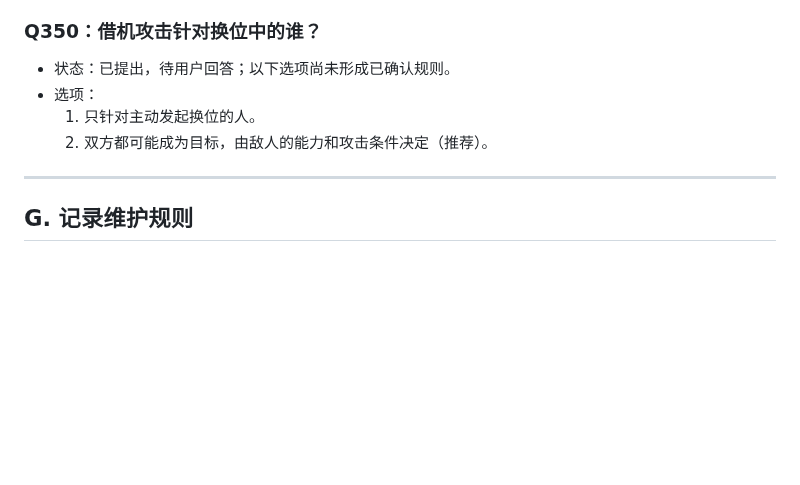
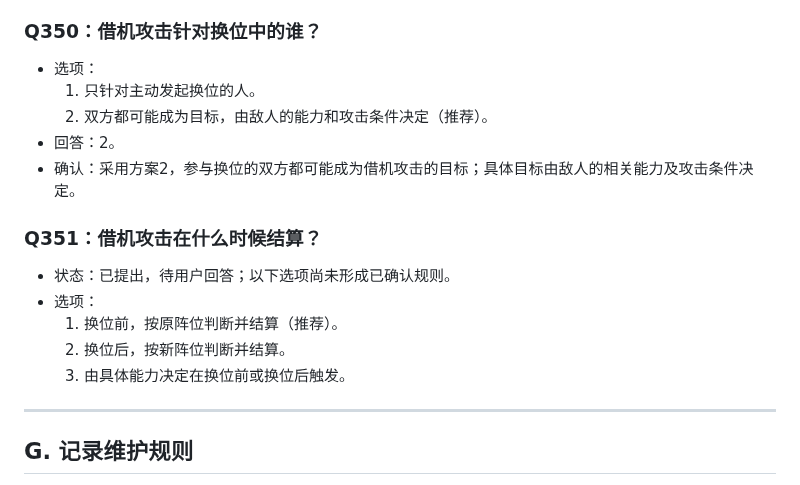
Before and after one commit to Kinkairy/blackstone-h5, a Markdown page: docs/design-interview.md, the part around the change. Rendered like a GitHub page; blank space fills up the shorter version.

Commit message:
docs: confirm Q350 opportunity targets and record pending Q351

```diff
--- a/docs/design-interview.md
+++ b/docs/design-interview.md
@@ -1486,10 +1486,19 @@
 
 
 ### Q350：借机攻击针对换位中的谁？
-- 状态：已提出，待用户回答；以下选项尚未形成已确认规则。
 - 选项：
   1. 只针对主动发起换位的人。
   2. 双方都可能成为目标，由敌人的能力和攻击条件决定（推荐）。
+- 回答：2。
+- 确认：采用方案2，参与换位的双方都可能成为借机攻击的目标；具体目标由敌人的相关能力及攻击条件决定。
+
+
+### Q351：借机攻击在什么时候结算？
+- 状态：已提出，待用户回答；以下选项尚未形成已确认规则。
+- 选项：
+  1. 换位前，按原阵位判断并结算（推荐）。
+  2. 换位后，按新阵位判断并结算。
+  3. 由具体能力决定在换位前或换位后触发。
 
 ---
 
```
